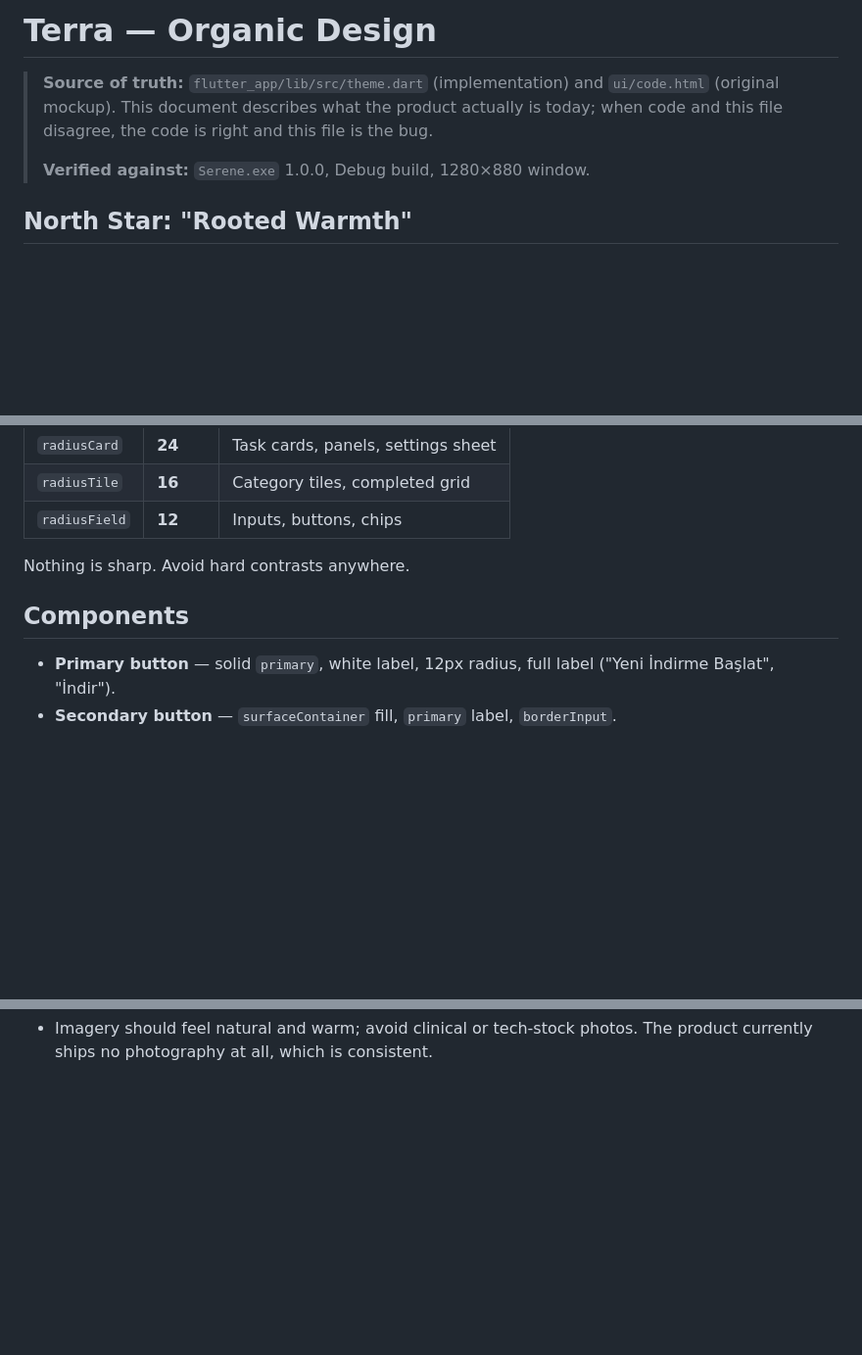
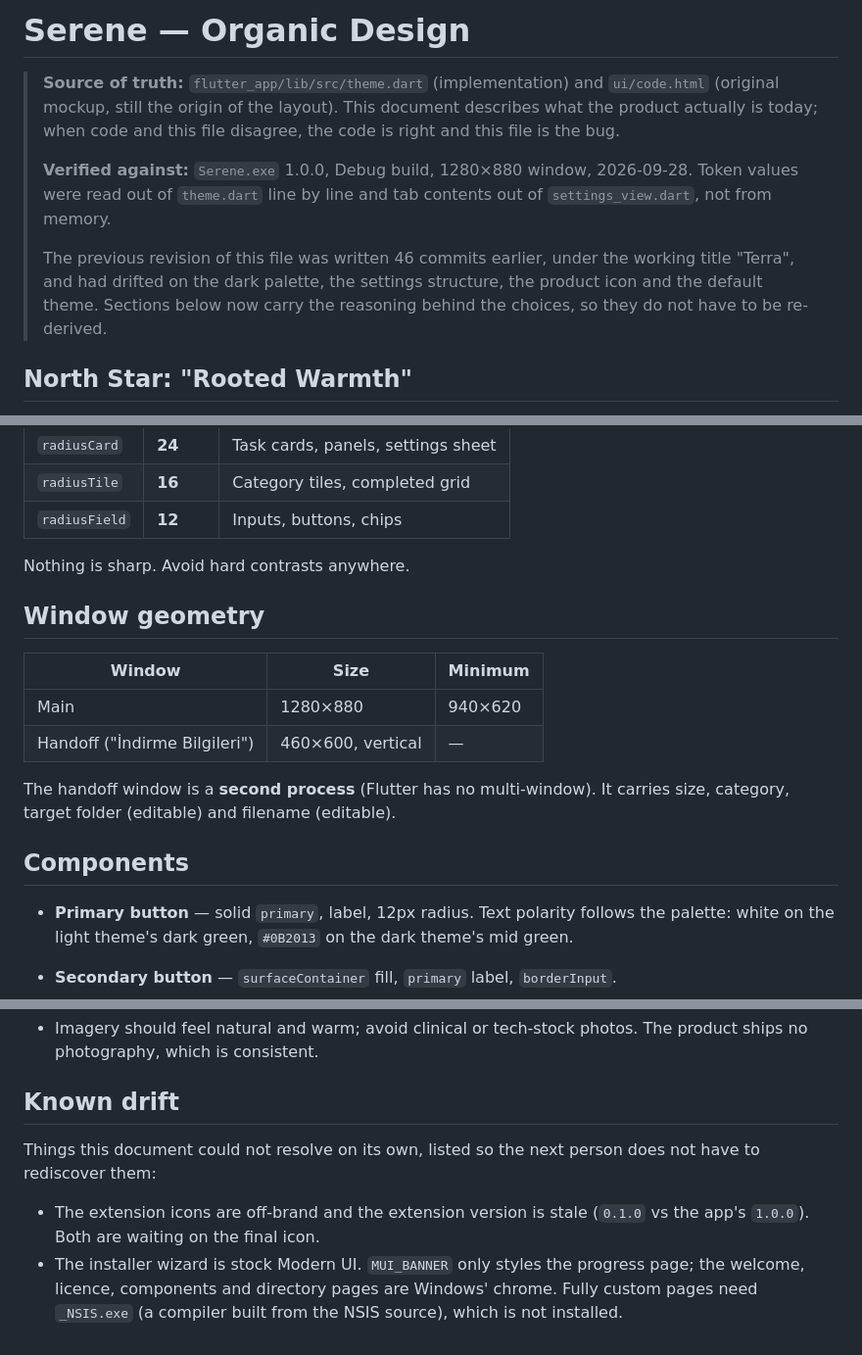
Before and after one commit to izzetwaterson/serene, a Markdown page: ui/DESIGN.md, 3 parts joined by grey strips. Shown at 98% size. GitHub-like rendering; blank space fills up the shorter version.

```diff
--- a/ui/DESIGN.md
+++ b/ui/DESIGN.md
@@ -1,11 +1,18 @@
-# Terra — Organic Design
+# Serene — Organic Design
 
 > **Source of truth:** `flutter_app/lib/src/theme.dart` (implementation) and
-> `ui/code.html` (original mockup). This document describes what the product
-> actually is today; when code and this file disagree, the code is right and
-> this file is the bug.
+> `ui/code.html` (original mockup, still the origin of the layout). This
+> document describes what the product actually is today; when code and this file
+> disagree, the code is right and this file is the bug.
 >
-> **Verified against:** `Serene.exe` 1.0.0, Debug build, 1280×880 window.
+> **Verified against:** `Serene.exe` 1.0.0, Debug build, 1280×880 window,
+> 2026-09-28. Token values were read out of `theme.dart` line by line and tab
+> contents out of `settings_view.dart`, not from memory.
+>
+> The previous revision of this file was written 46 commits earlier, under the
+> working title "Terra", and had drifted on the dark palette, the settings
+> structure, the product icon and the default theme. Sections below now carry
+> the reasoning behind the choices, so they do not have to be re-derived.
 
 ## North Star: "Rooted Warmth"
 
@@ -105,10 +134,21 @@ light mode.
 
 Nothing is sharp. Avoid hard contrasts anywhere.
 
+## Window geometry
+
+| Window | Size | Minimum |
+|---|---|---|
+| Main | 1280×880 | 940×620 |
+| Handoff ("İndirme Bilgileri") | 460×600, vertical | — |
+
+The handoff window is a **second process** (Flutter has no multi-window). It
+carries size, category, target folder (editable) and filename (editable).
+
 ## Components
 
-- **Primary button** — solid `primary`, white label, 12px radius, full label
-  ("Yeni İndirme Başlat", "İndir").
+- **Primary button** — solid `primary`, label, 12px radius. Text polarity follows
+  the palette: white on the light theme's dark green, `#0B2013` on the dark
+  theme's mid green.
 - **Secondary button** — `surfaceContainer` fill, `primary` label, `borderInput`.
 - **Icon buttons** — circular (`CircleButton` in `lib/src/widgets.dart`), quiet
   until hover, then a `primary` wash. Destructive actions tint toward `error`
@@ -153,2 +243,14 @@ Nothing is sharp. Avoid hard contrasts anywhere.
 - Imagery should feel natural and warm; avoid clinical or tech-stock photos.
-  The product currently ships no photography at all, which is consistent.
+  The product ships no photography, which is consistent.
+
+## Known drift
+
+Things this document could not resolve on its own, listed so the next person
+does not have to rediscover them:
+
+- The extension icons are off-brand and the extension version is stale
+  (`0.1.0` vs the app's `1.0.0`). Both are waiting on the final icon.
+- The installer wizard is stock Modern UI. `MUI_BANNER` only styles the progress
+  page; the welcome, licence, components and directory pages are Windows'
+  chrome. Fully custom pages need `_NSIS.exe` (a compiler built from the NSIS
+  source), which is not installed.
```
Also changed, not shown: other parts of ui/DESIGN.md (+94 -22 lines).
